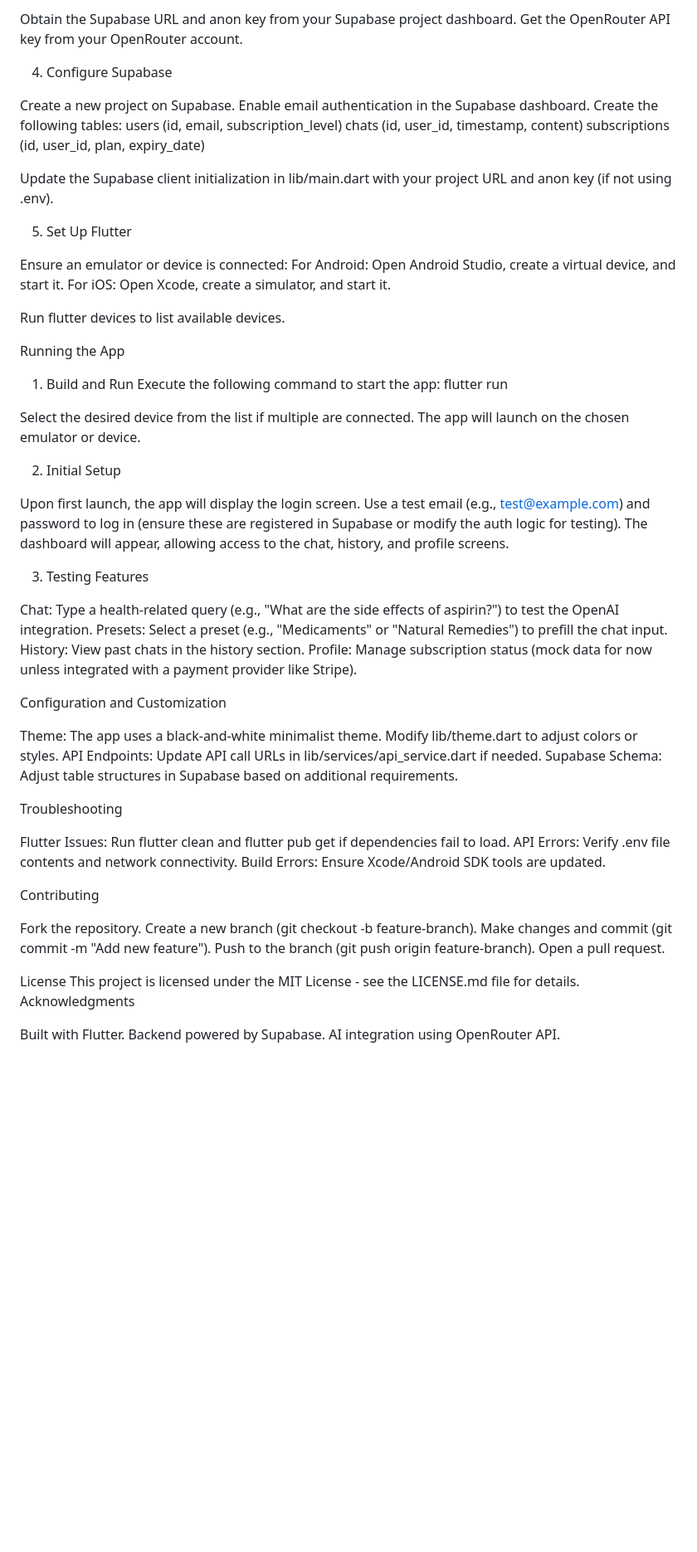
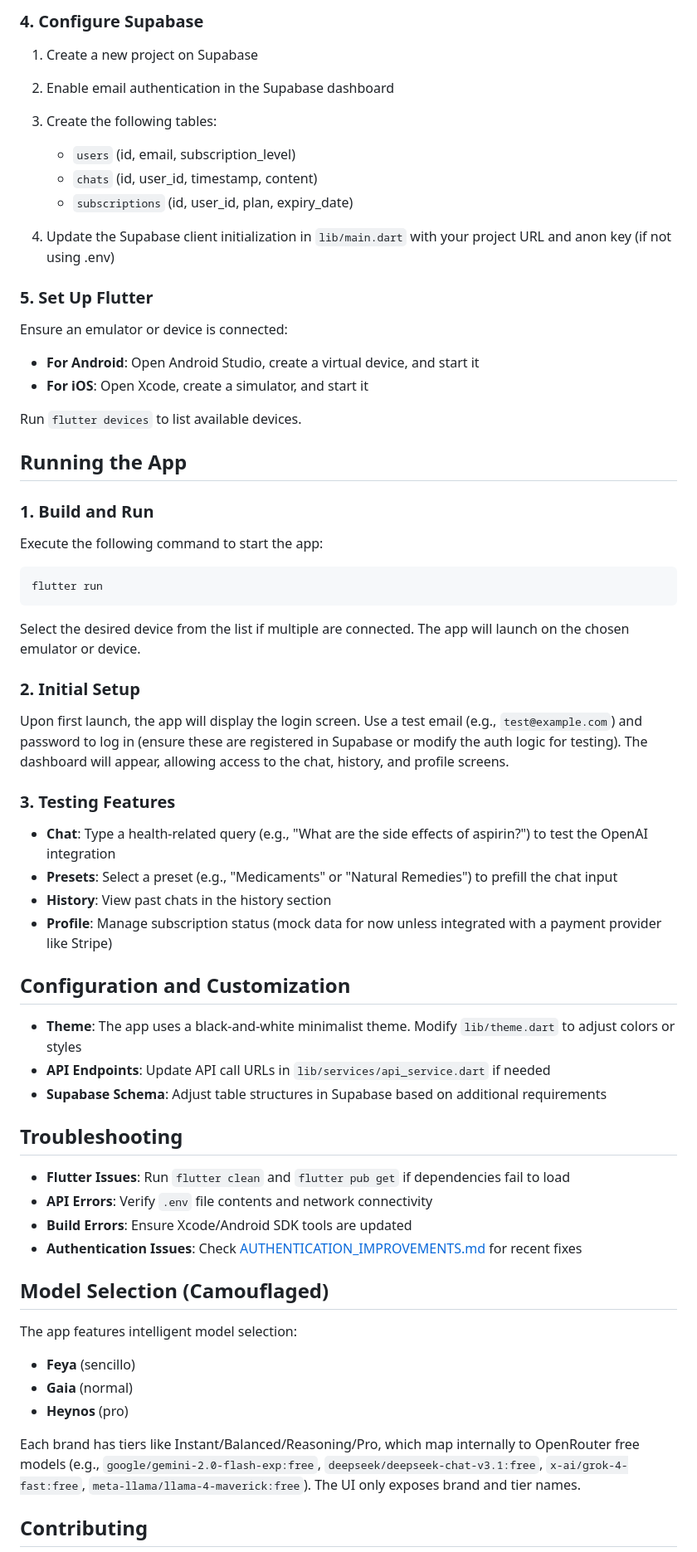
Before and after one commit to oriolgds/docai, a Markdown page: README.md, the part around the change printed below. Shown: that part at 83% size. Drawn GitHub-style; blank space fills up the shorter version.

Commit message:
Update README with authentication improvements summary

````diff
--- a/README.md
+++ b/README.md
@@ -39,75 +68,67 @@ OPENROUTER_SITE_URL=https://your-site-or-landing-page.example (optional, improve
 
-Obtain the Supabase URL and anon key from your Supabase project dashboard.
-Get the OpenRouter API key from your OpenRouter account.
+### 4. Configure Supabase
 
-4. Configure Supabase
+1. Create a new project on Supabase
+2. Enable email authentication in the Supabase dashboard
+3. Create the following tables:
+   - `users` (id, email, subscription_level)
+   - `chats` (id, user_id, timestamp, content)
+   - `subscriptions` (id, user_id, plan, expiry_date)
 
-Create a new project on Supabase.
-Enable email authentication in the Supabase dashboard.
-Create the following tables:
-users (id, email, subscription_level)
-chats (id, user_id, timestamp, content)
-subscriptions (id, user_id, plan, expiry_date)
+4. Update the Supabase client initialization in `lib/main.dart` with your project URL and anon key (if not using .env)
 
-
-Update the Supabase client initialization in lib/main.dart with your project URL and anon key (if not using .env).
-
-5. Set Up Flutter
+### 5. Set Up Flutter
 
 Ensure an emulator or device is connected:
-For Android: Open Android Studio, create a virtual device, and start it.
-For iOS: Open Xcode, create a simulator, and start it.
+- **For Android**: Open Android Studio, create a virtual device, and start it
+- **For iOS**: Open Xcode, create a simulator, and start it
 
+Run `flutter devices` to list available devices.
 
-Run flutter devices to list available devices.
+## Running the App
 
-Running the App
-1. Build and Run
+### 1. Build and Run
 Execute the following command to start the app:
+```bash
 flutter run
-
+```
 
 Select the desired device from the list if multiple are connected.
 The app will launch on the chosen emulator or device.
 
-2. Initial Setup
+### 2. Initial Setup
 
 Upon first launch, the app will display the login screen.
-Use a test email (e.g., test@example.com) and password to log in (ensure these are registered in Supabase or modify the auth logic for testing).
-The dashboard will appear, allowing access to the chat, history, and profile screens.
+Use a test email (e.g., `test@example.com`) and password to log in (ensure these are registered in Supabase or modify the auth logic for testing). The dashboard will appear, allowing access to the chat, history, and profile screens.
 
-3. Testing Features
+### 3. Testing Features
 
-Chat: Type a health-related query (e.g., "What are the side effects of aspirin?") to test the OpenAI integration.
-Presets: Select a preset (e.g., "Medicaments" or "Natural Remedies") to prefill the chat input.
-History: View past chats in the history section.
-Profile: Manage subscription status (mock data for now unless integrated with a payment provider like Stripe).
+- **Chat**: Type a health-related query (e.g., "What are the side effects of aspirin?") to test the OpenAI integration
+- **Presets**: Select a preset (e.g., "Medicaments" or "Natural Remedies") to prefill the chat input
+- **History**: View past chats in the history section
+- **Profile**: Manage subscription status (mock data for now unless integrated with a payment provider like Stripe)
 
-Configuration and Customization
+## Configuration and Customization
 
-Theme: The app uses a black-and-white minimalist theme. Modify lib/theme.dart to adjust colors or styles.
-API Endpoints: Update API call URLs in lib/services/api_service.dart if needed.
-Supabase Schema: Adjust table structures in Supabase based on additional requirements.
+- **Theme**: The app uses a black-and-white minimalist theme. Modify `lib/theme.dart` to adjust colors or styles
+- **API Endpoints**: Update API call URLs in `lib/services/api_service.dart` if needed
+- **Supabase Schema**: Adjust table structures in Supabase based on additional requirements
 
-Troubleshooting
+## Troubleshooting
 
-Flutter Issues: Run flutter clean and flutter pub get if dependencies fail to load.
-API Errors: Verify .env file contents and network connectivity.
-Build Errors: Ensure Xcode/Android SDK tools are updated.
+- **Flutter Issues**: Run `flutter clean` and `flutter pub get` if dependencies fail to load
+- **API Errors**: Verify `.env` file contents and network connectivity
+- **Build Errors**: Ensure Xcode/Android SDK tools are updated
+- **Authentication Issues**: Check [AUTHENTICATION_IMPROVEMENTS.md](AUTHENTICATION_IMPROVEMENTS.md) for recent fixes
 
-Contributing
+## Model Selection (Camouflaged)
 
-Fork the repository.
-Create a new branch (git checkout -b feature-branch).
-Make changes and commit (git commit -m "Add new feature").
-Push to the branch (git push origin feature-branch).
-Open a pull request.
+The app features intelligent model selection:
+- **Feya** (sencillo)
+- **Gaia** (normal)
+- **Heynos** (pro)
 
-License
-This project is licensed under the MIT License - see the LICENSE.md file for details.
-Acknowledgments
+Each brand has tiers like Instant/Balanced/Reasoning/Pro, which map internally to OpenRouter free models (e.g., `google/gemini-2.0-flash-exp:free`, `deepseek/deepseek-chat-v3.1:free`, `x-ai/grok-4-fast:free`, `meta-llama/llama-4-maverick:free`). The UI only exposes brand and tier names.
 
-Built with Flutter.
-Backend powered by Supabase.
-AI integration using OpenRouter API.
+## Contributing
 
````
Also changed, not shown: other parts of README.md (+72 -31 lines).
